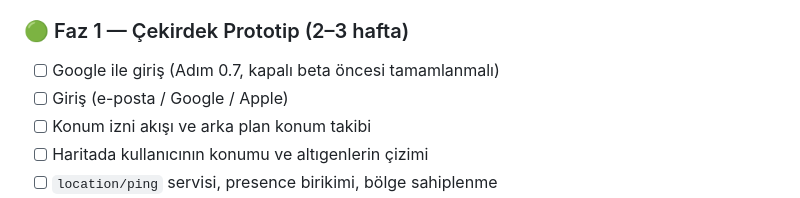
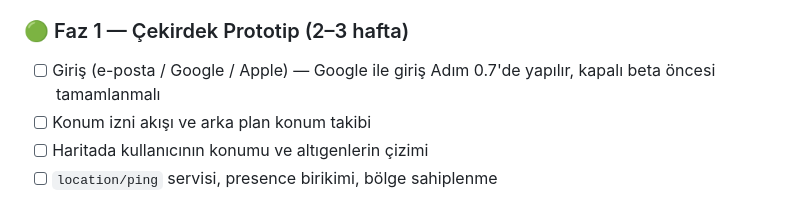
Before and after one commit to yagizbayazit912-rgb/Catch_me_version2, a Markdown page: docs/PROJE_PLANI.md, the part around the change. Drawn GitHub-style.

Commit message:
docs: faz 1 giris maddeleri birlestirildi
Co-Authored-By: Claude Sonnet 5.5 <noreply@anthropic.com>

```diff
--- a/docs/PROJE_PLANI.md
+++ b/docs/PROJE_PLANI.md
@@ -356,8 +356,7 @@ seasons          (id, name, starts_at, ends_at)
 - [ ] H3 entegrasyon denemesi (konum → altıgen çizimi)
 
 ### 🟢 Faz 1 — Çekirdek Prototip (2–3 hafta)
-- [ ] Google ile giriş (Adım 0.7, kapalı beta öncesi tamamlanmalı)
-- [ ] Giriş (e-posta / Google / Apple)
+- [ ] Giriş (e-posta / Google / Apple) — Google ile giriş Adım 0.7'de yapılır, kapalı beta öncesi tamamlanmalı
 - [ ] Konum izni akışı ve arka plan konum takibi
 - [ ] Haritada kullanıcının konumu ve altıgenlerin çizimi
 - [ ] `location/ping` servisi, presence birikimi, bölge sahiplenme
```
